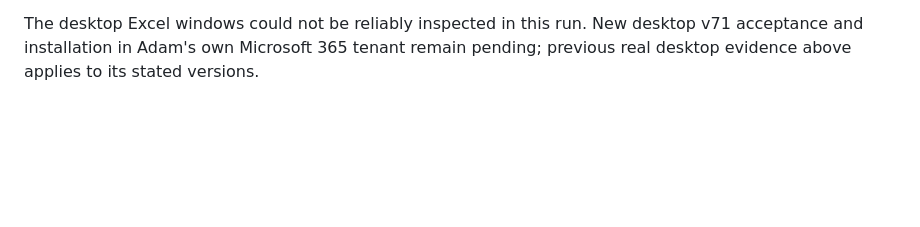
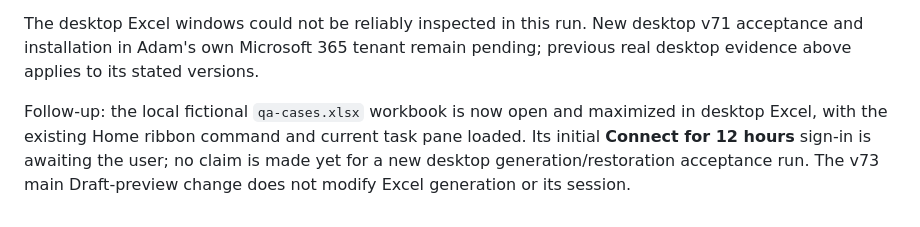
Before and after one commit to MeguMax/Adam-automatization, a Markdown page: EXCEL_PDF_ADDIN.md, the part around the change. Rendered like a GitHub page; blank space fills up the shorter version.

```diff
--- a/EXCEL_PDF_ADDIN.md
+++ b/EXCEL_PDF_ADDIN.md
@@ -310,3 +310,9 @@ not a claim that the underlying embedded-navigation issue is fully resolved.
 The desktop Excel windows could not be reliably inspected in this run. New
 desktop v71 acceptance and installation in Adam's own Microsoft 365 tenant remain
 pending; previous real desktop evidence above applies to its stated versions.
+
+Follow-up: the local fictional `qa-cases.xlsx` workbook is now open and maximized
+in desktop Excel, with the existing Home ribbon command and current task pane
+loaded. Its initial **Connect for 12 hours** sign-in is awaiting the user; no
+claim is made yet for a new desktop generation/restoration acceptance run.
+The v73 main Draft-preview change does not modify Excel generation or its session.
```
Also changed, not shown: INTAKE_WORKFLOW.md (+2 -0 lines).
